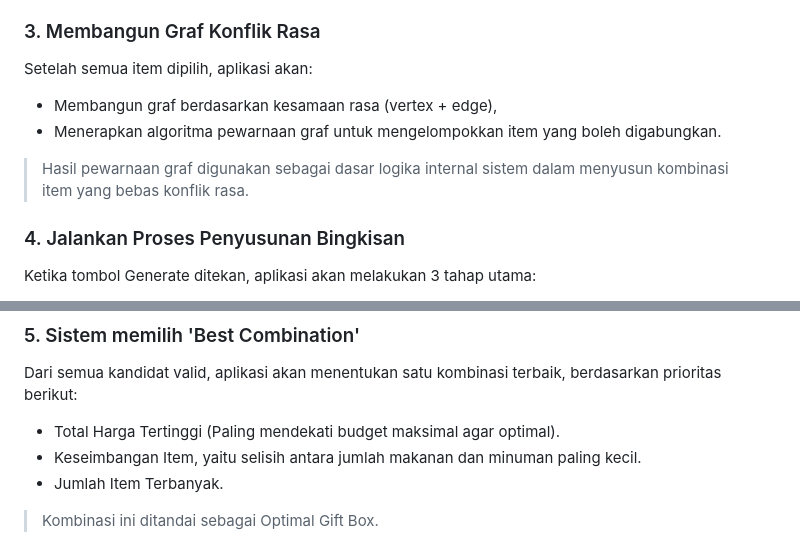
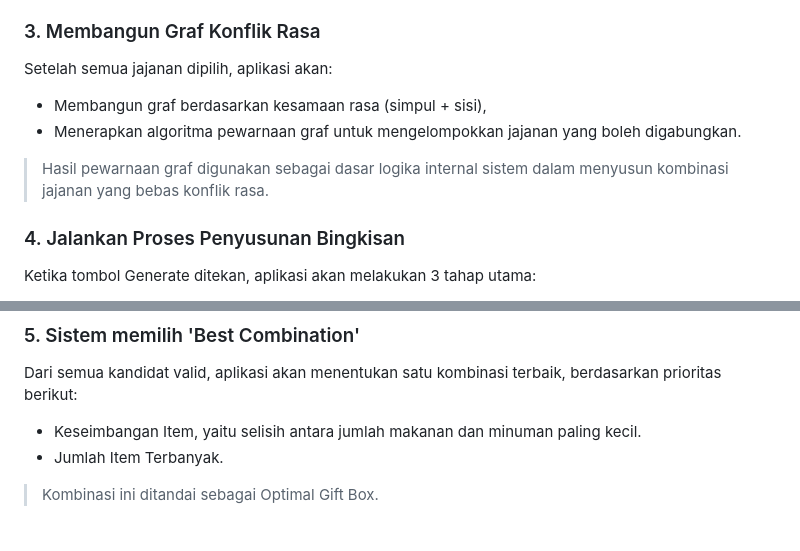
Before and after one commit to agapedimas/DisCoTics, a Markdown page: README.md, 2 parts joined by grey strips. Drawn GitHub-style.

```diff
--- a/README.md
+++ b/README.md
@@ -61,12 +68,12 @@ Pada panel kanan, pengguna dapat menentukan:
 
 ### 3. Membangun Graf Konflik Rasa
 
-Setelah semua item dipilih, aplikasi akan:
+Setelah semua jajanan dipilih, aplikasi akan:
 
-- Membangun graf berdasarkan kesamaan rasa (vertex + edge),
-- Menerapkan algoritma pewarnaan graf untuk mengelompokkan item yang boleh digabungkan.
+- Membangun graf berdasarkan kesamaan rasa (simpul + sisi),
+- Menerapkan algoritma pewarnaan graf untuk mengelompokkan jajanan yang boleh digabungkan.
 
-> Hasil pewarnaan graf digunakan sebagai dasar logika internal sistem dalam menyusun kombinasi item yang bebas konflik rasa.
+> Hasil pewarnaan graf digunakan sebagai dasar logika internal sistem dalam menyusun kombinasi jajanan yang bebas konflik rasa.
 
 ### 4. Jalankan Proses Penyusunan Bingkisan
 
@@ -87,7 +94,6 @@ Ketika tombol Generate ditekan, aplikasi akan melakukan 3 tahap utama:
 
 Dari semua kandidat valid, aplikasi akan menentukan satu kombinasi terbaik, berdasarkan prioritas berikut:
 
-- Total Harga Tertinggi (Paling mendekati budget maksimal agar optimal).
 - Keseimbangan Item, yaitu selisih antara jumlah makanan dan minuman paling kecil.
 - Jumlah Item Terbanyak.
 
```
Also changed, not shown: other parts of README.md (+27 -20 lines).
